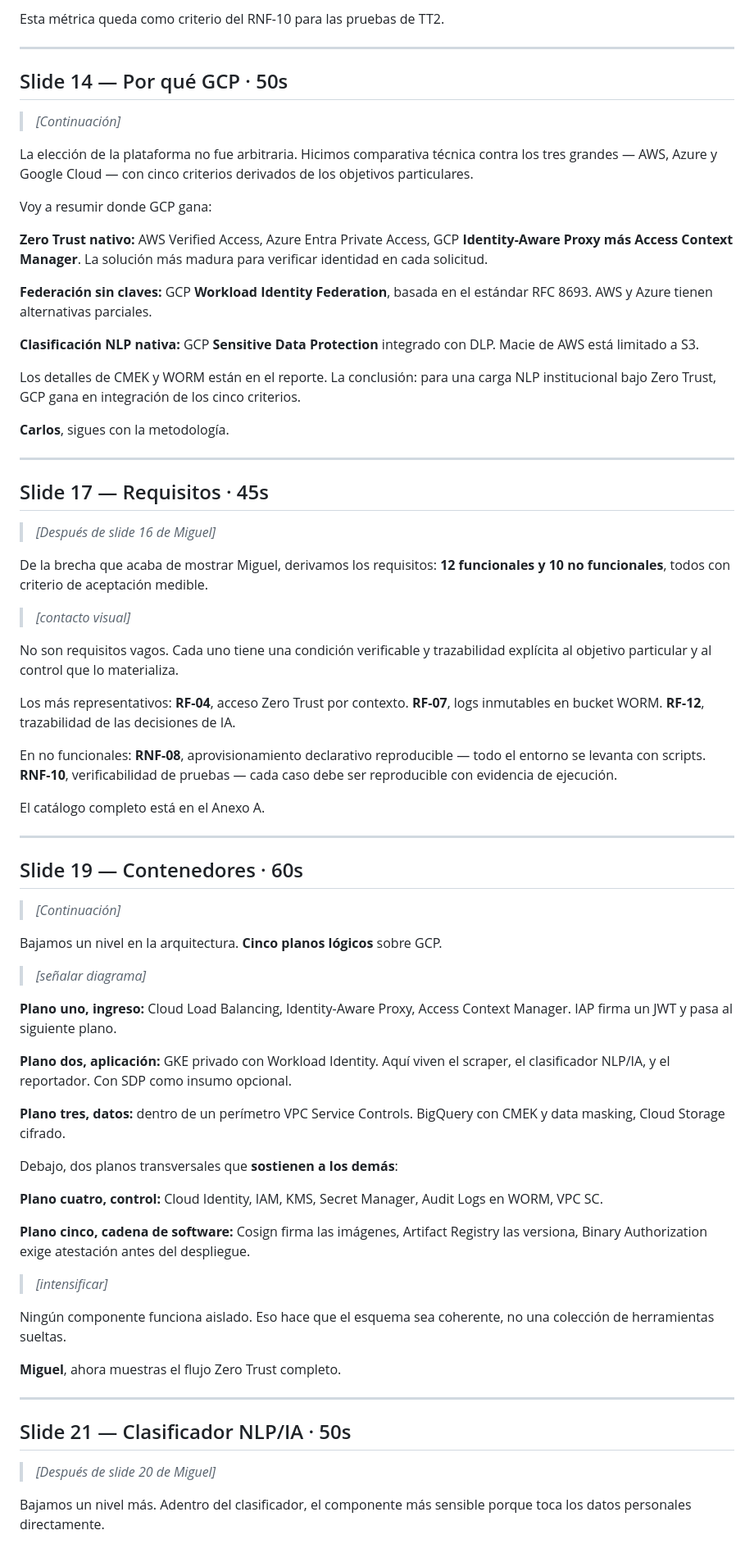
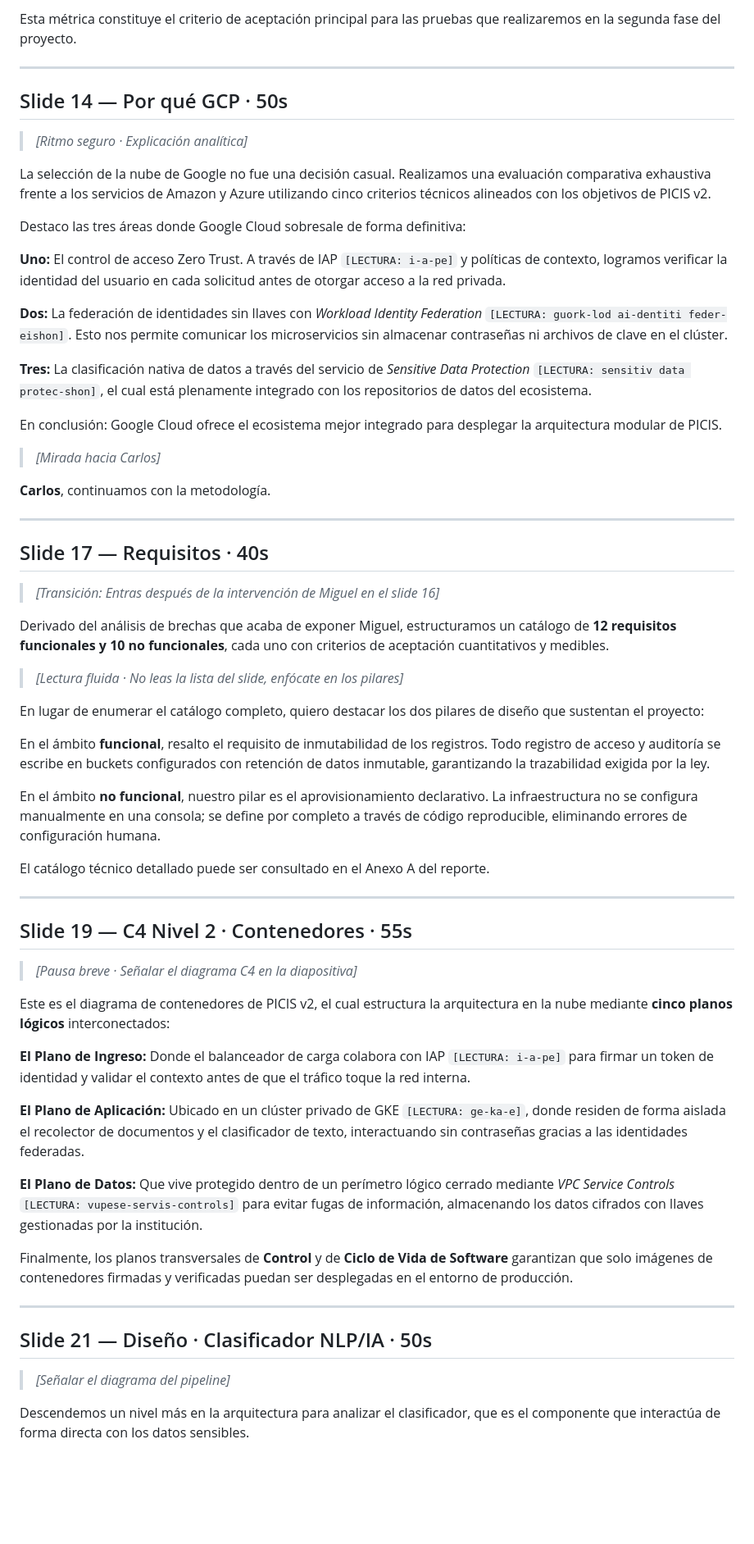
Before and after one commit to AtomicZdaemoN/defensa-tt1-picis, a Markdown page: guiones/expositor-B-diego-tecnico.md, the part around one of its changes. Shown at 82% size. GitHub-like rendering; blank space fills up the shorter version.

Commit message:
docs(guion): optimizar guion de Diego en main para fluidez y tiempo

```diff
--- a/guiones/expositor-B-diego-tecnico.md
+++ b/guiones/expositor-B-diego-tecnico.md
@@ -88,104 +65,67 @@ Analista revisa un documento de más.
 
-Esta métrica queda como criterio del RNF-10 para las pruebas de TT2.
+Esta métrica constituye el criterio de aceptación principal para las pruebas que realizaremos en la segunda fase del proyecto.
 
 ---
 
 ## Slide 14 — Por qué GCP · 50s
 
-> *[Continuación]*
+> *[Ritmo seguro · Explicación analítica]*
 
-La elección de la plataforma no fue arbitraria. Hicimos comparativa
-técnica contra los tres grandes — AWS, Azure y Google Cloud — con
-cinco criterios derivados de los objetivos particulares.
+La selección de la nube de Google no fue una decisión casual. Realizamos una evaluación comparativa exhaustiva frente a los servicios de Amazon y Azure utilizando cinco criterios técnicos alineados con los objetivos de PICIS v2.
 
-Voy a resumir donde GCP gana:
+Destaco las tres áreas donde Google Cloud sobresale de forma definitiva:
 
-**Zero Trust nativo:** AWS Verified Access, Azure Entra Private Access,
-GCP **Identity-Aware Proxy más Access Context Manager**. La solución
-más madura para verificar identidad en cada solicitud.
+**Uno:** El control de acceso Zero Trust. A través de IAP `[LECTURA: i-a-pe]` y políticas de contexto, logramos verificar la identidad del usuario en cada solicitud antes de otorgar acceso a la red privada.
 
-**Federación sin claves:** GCP **Workload Identity Federation**, basada
-en el estándar RFC 8693. AWS y Azure tienen alternativas parciales.
+**Dos:** La federación de identidades sin llaves con *Workload Identity Federation* `[LECTURA: guork-lod ai-dentiti feder-eishon]`. Esto nos permite comunicar los microservicios sin almacenar contraseñas ni archivos de clave en el clúster.
 
-**Clasificación NLP nativa:** GCP **Sensitive Data Protection**
-integrado con DLP. Macie de AWS está limitado a S3.
+**Tres:** La clasificación nativa de datos a través del servicio de *Sensitive Data Protection* `[LECTURA: sensitiv data protec-shon]`, el cual está plenamente integrado con los repositorios de datos del ecosistema.
 
-Los detalles de CMEK y WORM están en el reporte. La conclusión: para
-una carga NLP institucional bajo Zero Trust, GCP gana en integración
-de los cinco criterios.
+En conclusión: Google Cloud ofrece el ecosistema mejor integrado para desplegar la arquitectura modular de PICIS.
 
-**Carlos**, sigues con la metodología.
+> *[Mirada hacia Carlos]*
+
+**Carlos**, continuamos con la metodología.
 
 ---
 
-## Slide 17 — Requisitos · 45s
+## Slide 17 — Requisitos · 40s
 
-> *[Después de slide 16 de Miguel]*
+> *[Transición: Entras después de la intervención de Miguel en el slide 16]*
 
-De la brecha que acaba de mostrar Miguel, derivamos los requisitos:
-**12 funcionales y 10 no funcionales**, todos con criterio de
-aceptación medible.
+Derivado del análisis de brechas que acaba de exponer Miguel, estructuramos un catálogo de **12 requisitos funcionales y 10 no funcionales**, cada uno con criterios de aceptación cuantitativos y medibles.
 
-> *[contacto visual]*
+> *[Lectura fluida · No leas la lista del slide, enfócate en los pilares]*
 
-No son requisitos vagos. Cada uno tiene una condición verificable y
-trazabilidad explícita al objetivo particular y al control que lo
-materializa.
+En lugar de enumerar el catálogo completo, quiero destacar los dos pilares de diseño que sustentan el proyecto:
 
-Los más representativos: **RF-04**, acceso Zero Trust por contexto.
-**RF-07**, logs inmutables en bucket WORM. **RF-12**, trazabilidad de
-las decisiones de IA.
+En el ámbito **funcional**, resalto el requisito de inmutabilidad de los registros. Todo registro de acceso y auditoría se escribe en buckets configurados con retención de datos inmutable, garantizando la trazabilidad exigida por la ley.
 
-En no funcionales: **RNF-08**, aprovisionamiento declarativo
-reproducible — todo el entorno se levanta con scripts. **RNF-10**,
-verificabilidad de pruebas — cada caso debe ser reproducible con
-evidencia de ejecución.
+En el ámbito **no funcional**, nuestro pilar es el aprovisionamiento declarativo. La infraestructura no se configura manualmente en una consola; se define por completo a través de código reproducible, eliminando errores de configuración humana.
 
-El catálogo completo está en el Anexo A.
+El catálogo técnico detallado puede ser consultado en el Anexo A del reporte.
 
 ---
 
-## Slide 19 — Contenedores · 60s
+## Slide 19 — C4 Nivel 2 · Contenedores · 55s
 
-> *[Continuación]*
+> *[Pausa breve · Señalar el diagrama C4 en la diapositiva]*
 
-Bajamos un nivel en la arquitectura. **Cinco planos lógicos** sobre
-GCP.
+Este es el diagrama de contenedores de PICIS v2, el cual estructura la arquitectura en la nube mediante **cinco planos lógicos** interconectados:
 
-> *[señalar diagrama]*
+**El Plano de Ingreso:** Donde el balanceador de carga colabora con IAP `[LECTURA: i-a-pe]` para firmar un token de identidad y validar el contexto antes de que el tráfico toque la red interna.
 
-**Plano uno, ingreso:** Cloud Load Balancing, Identity-Aware Proxy,
-Access Context Manager. IAP firma un JWT y pasa al siguiente plano.
+**El Plano de Aplicación:** Ubicado en un clúster privado de GKE `[LECTURA: ge-ka-e]`, donde residen de forma aislada el recolector de documentos y el clasificador de texto, interactuando sin contraseñas gracias a las identidades federadas.
 
-**Plano dos, aplicación:** GKE privado con Workload Identity. Aquí
-viven el scraper, el clasificador NLP/IA, y el reportador. Con SDP
-como insumo opcional.
+**El Plano de Datos:** Que vive protegido dentro de un perímetro lógico cerrado mediante *VPC Service Controls* `[LECTURA: vupese-servis-controls]` para evitar fugas de información, almacenando los datos cifrados con llaves gestionadas por la institución.
 
-**Plano tres, datos:** dentro de un perímetro VPC Service Controls.
-BigQuery con CMEK y data masking, Cloud Storage cifrado.
-
-Debajo, dos planos transversales que **sostienen a los demás**:
-
-**Plano cuatro, control:** Cloud Identity, IAM, KMS, Secret Manager,
-Audit Logs en WORM, VPC SC.
-
-**Plano cinco, cadena de software:** Cosign firma las imágenes,
-Artifact Registry las versiona, Binary Authorization exige atestación
-antes del despliegue.
-
-> *[intensificar]*
-
-Ningún componente funciona aislado. Eso hace que el esquema sea
-coherente, no una colección de herramientas sueltas.
-
-**Miguel**, ahora muestras el flujo Zero Trust completo.
+Finalmente, los planos transversales de **Control** y de **Ciclo de Vida de Software** garantizan que solo imágenes de contenedores firmadas y verificadas puedan ser desplegadas en el entorno de producción.
 
 ---
 
-## Slide 21 — Clasificador NLP/IA · 50s
+## Slide 21 — Diseño · Clasificador NLP/IA · 50s
 
-> *[Después de slide 20 de Miguel]*
+> *[Señalar el diagrama del pipeline]*
 
-Bajamos un nivel más. Adentro del clasificador, el componente más
-sensible porque toca los datos personales directamente.
+Descendemos un nivel más en la arquitectura para analizar el clasificador, que es el componente que interactúa de forma directa con los datos sensibles.
 
```
Also changed, not shown: other parts of guiones/expositor-B-diego-tecnico.md (+50 -99 lines).
